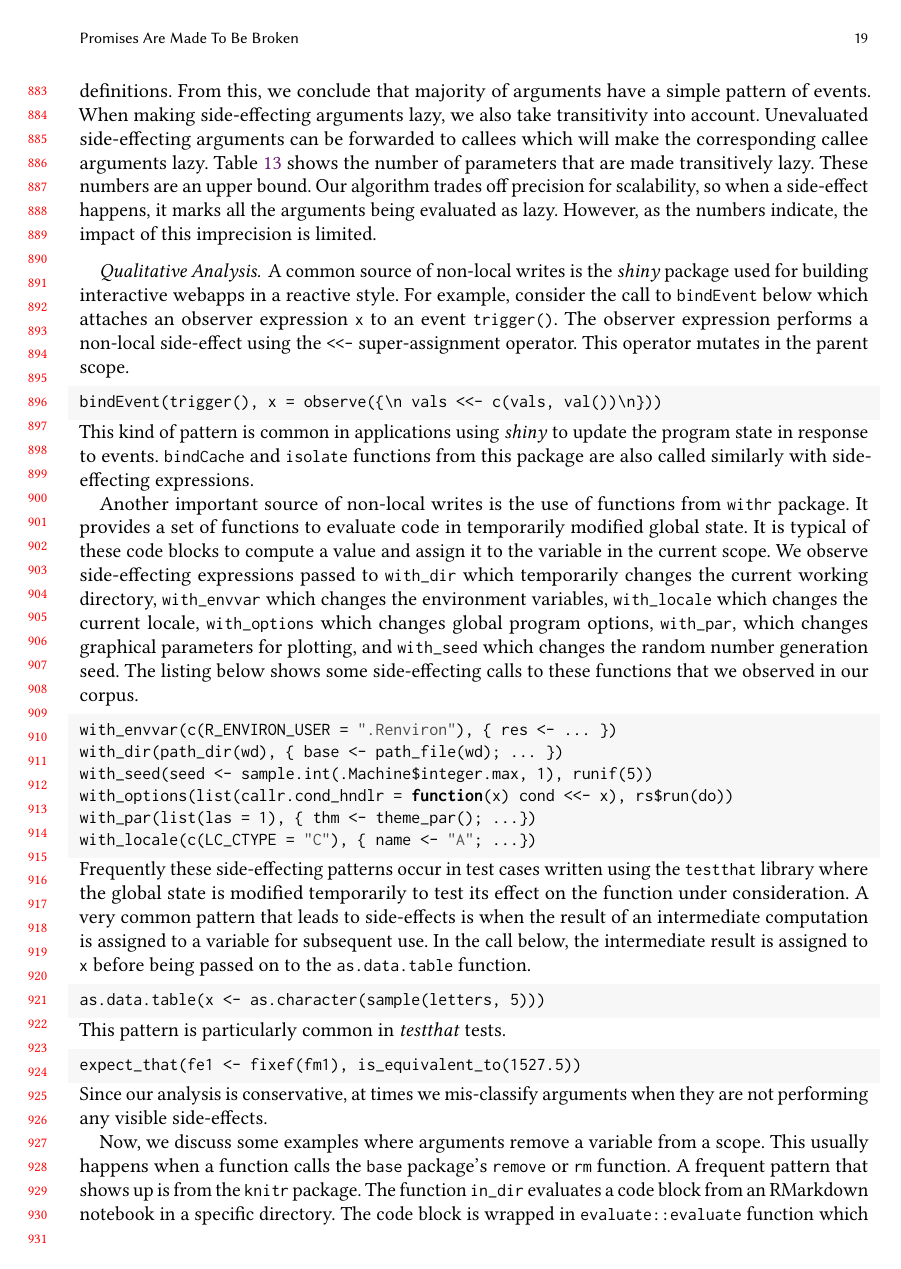
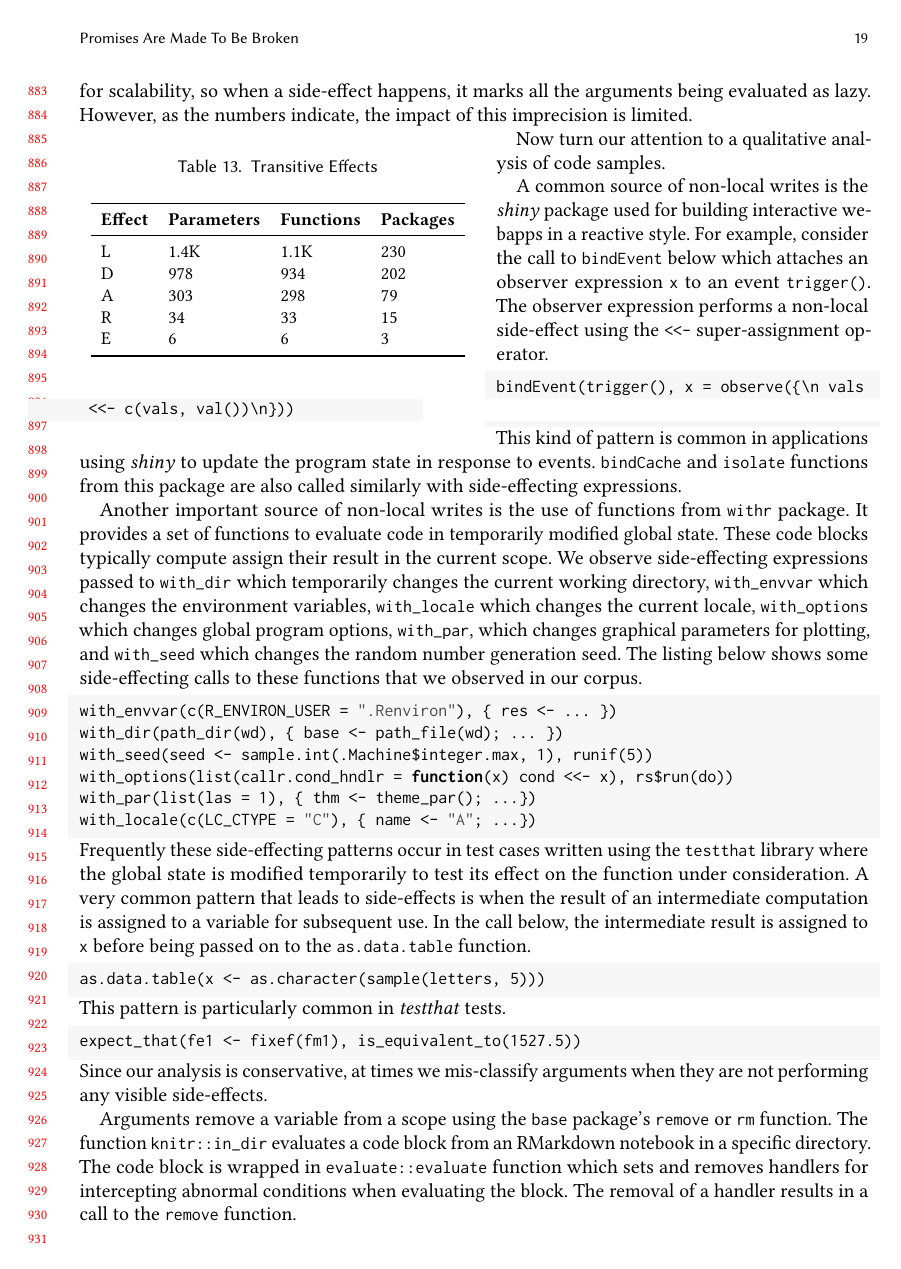
Before and after one commit to aviralg/promisebreaker-paper, a LaTeX paper (main.tex): page 19 of 24. Compiled offline with pdfLaTeX.

Commit message:
Minimize description of side-effects

```diff
--- a/main.tex
+++ b/main.tex
@@ -1604,3 +1611,5 @@ from Table~\ref{table:events}, we find that our algorithm is able to filter
+\begin{wraptable}{l}{7cm}
+  \small
   \centering
   \caption{Transitive Effects} \label{table:transeffects}
   \begin{tabular}{llll}
@@ -1624,24 +1626,19 @@ precise, do not perform any relevant effect. 0.41\% only perform a sequence of
-lookups, 0.04\% perform a sequence of definitions, 0.03\% perform assignments,
-and 0.01\% perform a sequence of lookups and definitions. From this, we conclude
-that majority of arguments have a simple pattern of events.
-%
+\end{wraptable}
 When making side-effecting arguments lazy, we also take transitivity into
 account. Unevaluated side-effecting arguments can be forwarded to callees which
-will make the corresponding callee arguments lazy.
-Table~\ref{table:transeffects} shows the number of parameters that are made
-transitively lazy. These numbers are an upper bound. Our algorithm trades off
-precision for scalability, so when a side-effect happens, it marks all the
-arguments being evaluated as lazy. However, as the numbers indicate, the impact
-of this imprecision is limited.
-
-\paragraph{Qualitative Analysis}
+will make the corresponding callee arguments lazy. Table~\ref{table:transeffects}
+shows the number of parameters that are made transitively lazy. These numbers
+are an upper bound. Our algorithm trades off precision for scalability, so when
+a side-effect happens, it marks all the arguments being evaluated as lazy.
+However, as the numbers indicate, the impact of this imprecision is limited.
+
+Now turn our attention to a qualitative analysis of code samples.
 
 A common source of non-local writes is the \emph{shiny} package used for
 building interactive webapps in a reactive style. For example, consider the call
 to \code{bindEvent} below which attaches an observer expression \code{x} to an
 event \code{trigger()}. The observer expression performs a non-local side-effect
-using the \code{<<-} super-assignment operator. This operator mutates in the
-parent scope.
+using the \code{<<-} super-assignment operator.
 %
 \begin{lstlisting}
 bindEvent(trigger(), x = observe({\n    vals <<- c(vals, val())\n}))
@@ -1654,8 +1651,8 @@ side-effecting expressions.
 
 Another important source of non-local writes is the use of functions from
 \code{withr} package. It provides a set of functions to evaluate code in
-temporarily modified global state. It is typical of these code blocks to compute
-a value and assign it to the variable in the current scope. We observe
+temporarily modified global state. These code blocks typically compute
+assign their result in the current scope. We observe
 side-effecting expressions passed to \code{with\_dir} which temporarily changes
 the current working directory, \code{with\_envvar} which changes the environment
 variables, \code{with\_locale} which changes the current locale,
@@ -1695,8 +1692,11 @@ expect_that(fe1 <- fixef(fm1), is_equivalent_to(1527.5))
 Since our analysis is conservative, at times we mis-classify arguments when they
 are not performing any visible side-effects.
 
-Now, we discuss some examples where arguments remove a variable from a scope.
-This usually happens when a function calls the \code{base} package's
+Arguments remove a variable from a scope using the \code{base} package's
 \code{remove} or \code{rm} function.
 %
-A frequent pattern that shows up is from the \code{knitr} package. The function
+The function \code{knitr::in_dir} evaluates a code block from an RMarkdown
+notebook in a specific directory. The code block is wrapped in
+\code{evaluate::evaluate} function which sets and removes handlers for
+intercepting abnormal conditions when evaluating the block. The removal of a
+handler results in a call to the \code{remove} function.
```
Also changed, not shown: main.tex (55 more changed lines).
